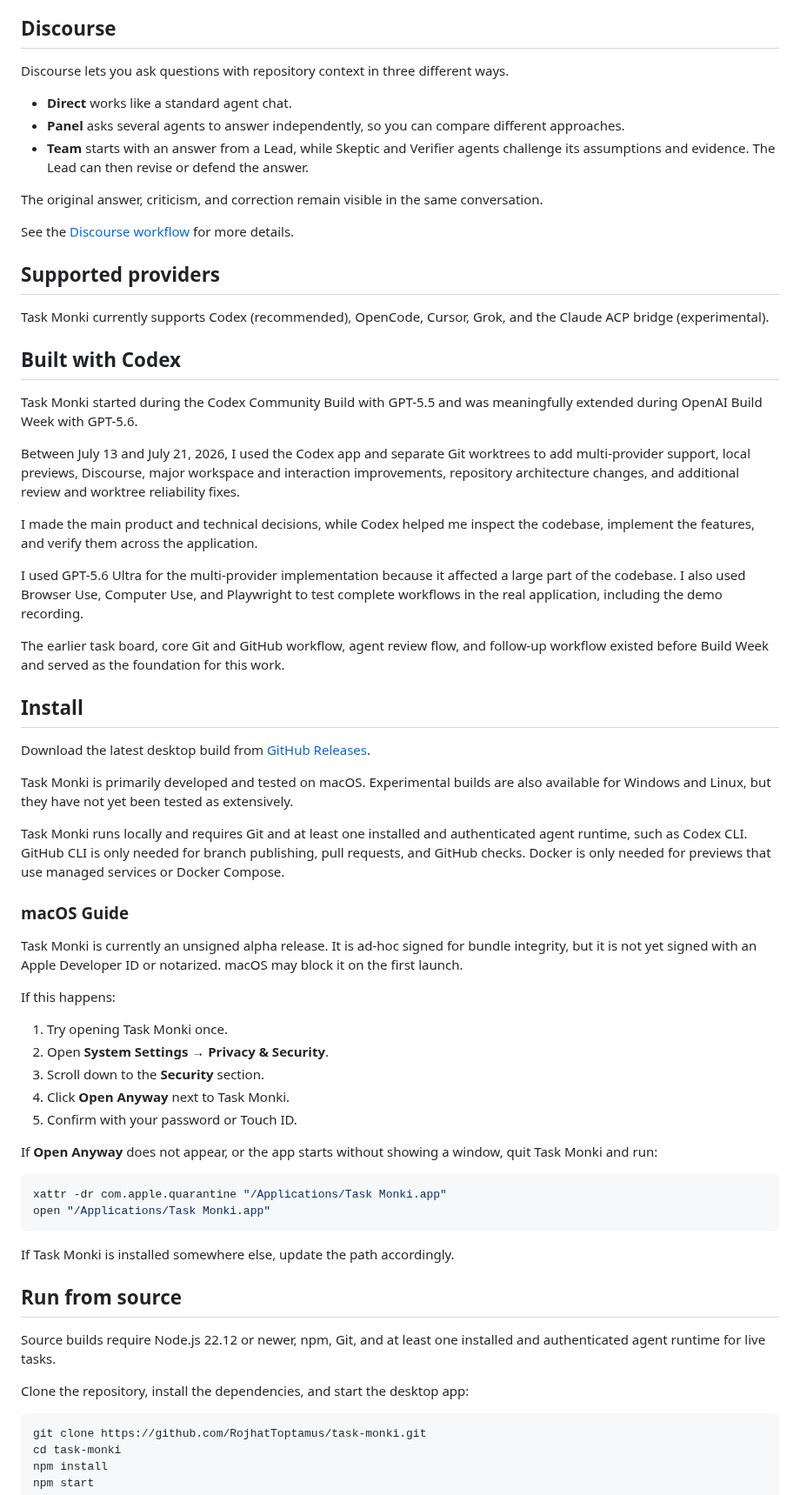
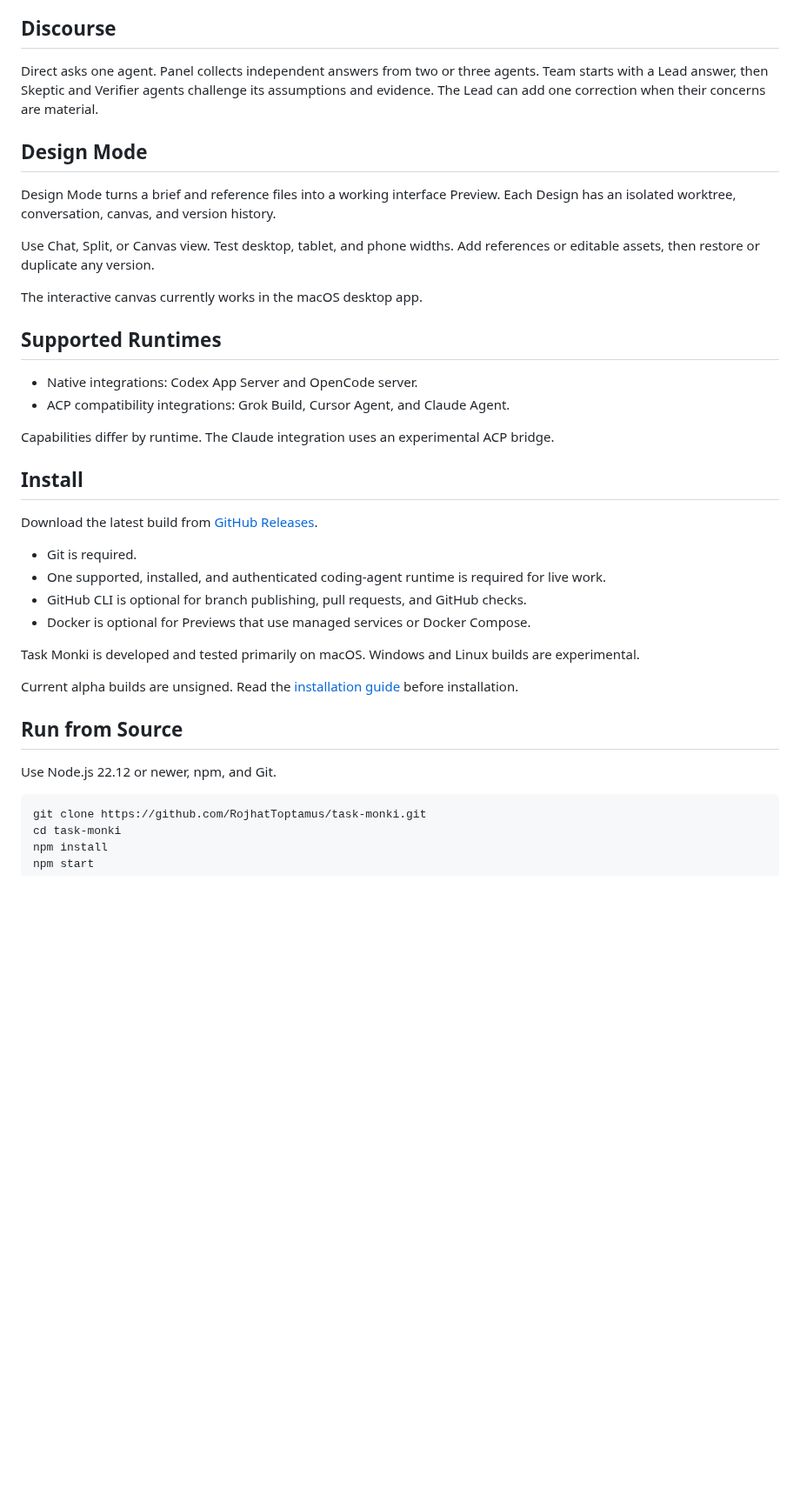
Before and after one commit to RojhatToptamus/task-monki, a Markdown page: README.md, the part around one of its changes. Shown at 87% size. GitHub-like rendering; blank space fills up the shorter version.

````diff
--- a/README.md
+++ b/README.md
@@ -57,68 +44,41 @@ See the [Preview Guide](docs/PREVIEW_GUIDE.md) for setup, examples, and troubles
 
 ## Discourse
 
-Discourse lets you ask questions with repository context in three different ways.
+Direct asks one agent. Panel collects independent answers from two or three agents. Team starts with a Lead answer, then Skeptic and Verifier agents challenge its assumptions and evidence. The Lead can add one correction when their concerns are material.
 
-- **Direct** works like a standard agent chat.
-- **Panel** asks several agents to answer independently, so you can compare different approaches.
-- **Team** starts with an answer from a Lead, while Skeptic and Verifier agents challenge its assumptions and evidence. The Lead can then revise or defend the answer.
+## Design Mode
 
-The original answer, criticism, and correction remain visible in the same conversation.
+Design Mode turns a brief and reference files into a working interface Preview. Each Design has an isolated worktree, conversation, canvas, and version history.
 
-See the [Discourse workflow](docs/workflows/GENERAL_AGENT_DISCOURSE_LIFECYCLE.md) for more details.
+Use Chat, Split, or Canvas view. Test desktop, tablet, and phone widths. Add references or editable assets, then restore or duplicate any version.
 
-## Supported providers
+The interactive canvas currently works in the macOS desktop app.
 
-Task Monki currently supports Codex (recommended), OpenCode, Cursor, Grok, and the Claude ACP bridge (experimental).
+## Supported Runtimes
 
-## Built with Codex
+- Native integrations: Codex App Server and OpenCode server.
+- ACP compatibility integrations: Grok Build, Cursor Agent, and Claude Agent.
 
-Task Monki started during the Codex Community Build with GPT-5.5 and was meaningfully extended during OpenAI Build Week with GPT-5.6.
-
-Between July 13 and July 21, 2026, I used the Codex app and separate Git worktrees to add multi-provider support, local previews, Discourse, major workspace and interaction improvements, repository architecture changes, and additional review and worktree reliability fixes.
-
-I made the main product and technical decisions, while Codex helped me inspect the codebase, implement the features, and verify them across the application.
-
-I used GPT-5.6 Ultra for the multi-provider implementation because it affected a large part of the codebase. I also used Browser Use, Computer Use, and Playwright to test complete workflows in the real application, including the demo recording.
-
-The earlier task board, core Git and GitHub workflow, agent review flow, and follow-up workflow existed before Build Week and served as the foundation for this work.
+Capabilities differ by runtime. The Claude integration uses an experimental ACP bridge.
 
 ## Install
 
-Download the latest desktop build from [GitHub Releases](https://github.com/RojhatToptamus/task-monki/releases).
+Download the latest build from [GitHub Releases](https://github.com/RojhatToptamus/task-monki/releases/latest).
 
-Task Monki is primarily developed and tested on macOS. Experimental builds are also available for Windows and Linux, but they have not yet been tested as extensively.
+- Git is required.
+- One supported, installed, and authenticated coding-agent runtime is required for live work.
+- GitHub CLI is optional for branch publishing, pull requests, and GitHub checks.
+- Docker is optional for Previews that use managed services or Docker Compose.
 
-Task Monki runs locally and requires Git and at least one installed and authenticated agent runtime, such as Codex CLI. GitHub CLI is only needed for branch publishing, pull requests, and GitHub checks. Docker is only needed for previews that use managed services or Docker Compose.
+Task Monki is developed and tested primarily on macOS. Windows and Linux builds are experimental.
 
-### macOS Guide
+Current alpha builds are unsigned. Read the [installation guide](https://www.monki.work/docs/?page=install) before installation.
 
-Task Monki is currently an unsigned alpha release. It is ad-hoc signed for bundle integrity, but it is not yet signed with an Apple Developer ID or notarized. macOS may block it on the first launch.
+## Run from Source
 
-If this happens:
-
-1. Try opening Task Monki once.
-2. Open **System Settings → Privacy & Security**.
-3. Scroll down to the **Security** section.
-4. Click **Open Anyway** next to Task Monki.
-5. Confirm with your password or Touch ID.
-
-If **Open Anyway** does not appear, or the app starts without showing a window, quit Task Monki and run:
+Use Node.js 22.12 or newer, npm, and Git.
 
 ```sh
-xattr -dr com.apple.quarantine "/Applications/Task Monki.app"
-open "/Applications/Task Monki.app"
-```
-
-If Task Monki is installed somewhere else, update the path accordingly.
-
-## Run from source
-
-Source builds require Node.js 22.12 or newer, npm, Git, and at least one installed and authenticated agent runtime for live tasks.
-
-Clone the repository, install the dependencies, and start the desktop app:
-
-```bash
 git clone https://github.com/RojhatToptamus/task-monki.git
 cd task-monki
 npm install
````
Also changed, not shown: other parts of README.md (+23 -89 lines), .github/assets/task-monki-dashboard-dark.jpg.
